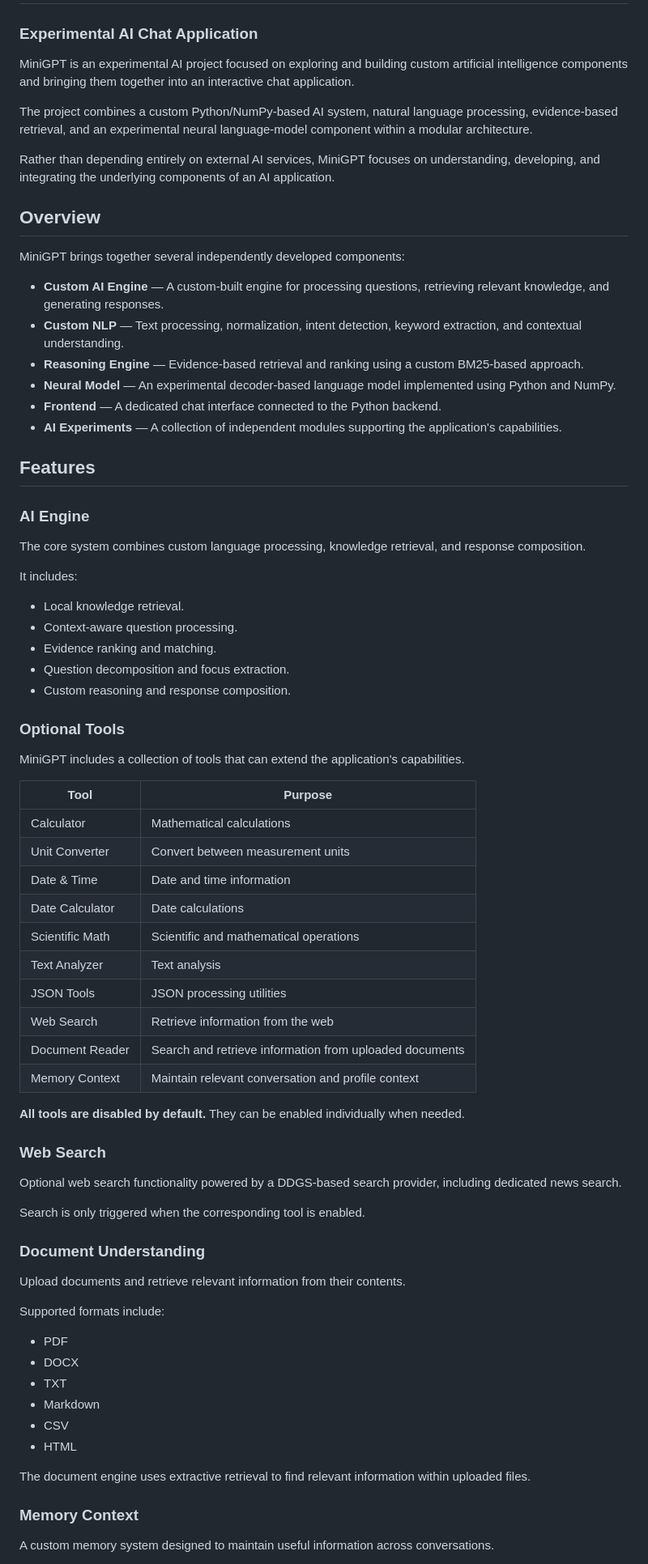
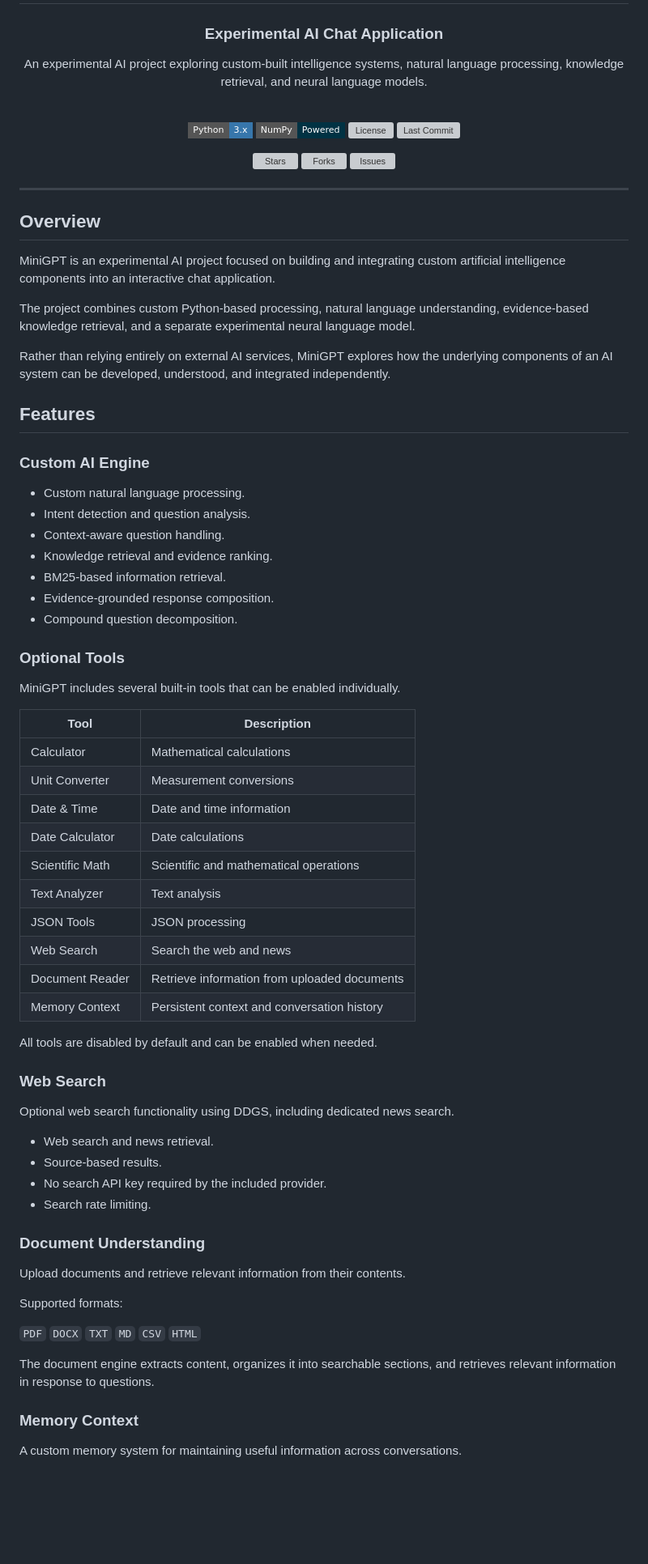
Before and after one commit to omarabualnasr/ArabLens, a Markdown page: README.md, the part around one of its changes. Shown at 81% size. GitHub-like rendering; badges without logos; blank space fills up the shorter version; grey boxes are pictures that could not be loaded.

```diff
--- a/README.md
+++ b/README.md
@@ -2,76 +4,82 @@
 
 ### Experimental AI Chat Application
 
-MiniGPT is an experimental AI project focused on exploring and building custom artificial intelligence components and bringing them together into an interactive chat application.
+An experimental AI project exploring custom-built intelligence systems, natural language processing, knowledge retrieval, and neural language models.
 
-The project combines a custom Python/NumPy-based AI system, natural language processing, evidence-based retrieval, and an experimental neural language-model component within a modular architecture.
+<br/>
 
-Rather than depending entirely on external AI services, MiniGPT focuses on understanding, developing, and integrating the underlying components of an AI application.
+[![Python](https://img.shields.io/badge/Python-3.x-3776AB?style=flat-square&logo=python&logoColor=white)](https://www.python.org/)
+[![NumPy](https://img.shields.io/badge/NumPy-Powered-013243?style=flat-square&logo=numpy&logoColor=white)](https://numpy.org/)
+[![License](https://img.shields.io/github/license/omarabualnasr/MiniGPT?style=flat-square)](./LICENSE)
+[![Last Commit](https://img.shields.io/github/last-commit/omarabualnasr/MiniGPT?style=flat-square)](https://github.com/omarabualnasr/MiniGPT/commits/main)
+
+[![Stars](https://img.shields.io/github/stars/omarabualnasr/MiniGPT?style=flat-square&label=Stars)](https://github.com/omarabualnasr/MiniGPT/stargazers)
+[![Forks](https://img.shields.io/github/forks/omarabualnasr/MiniGPT?style=flat-square&label=Forks)](https://github.com/omarabualnasr/MiniGPT/forks)
+[![Issues](https://img.shields.io/github/issues/omarabualnasr/MiniGPT?style=flat-square)](https://github.com/omarabualnasr/MiniGPT/issues)
+
+</div>
+
+---
 
 ## Overview
 
-MiniGPT brings together several independently developed components:
+MiniGPT is an experimental AI project focused on building and integrating custom artificial intelligence components into an interactive chat application.
 
-- **Custom AI Engine** — A custom-built engine for processing questions, retrieving relevant knowledge, and generating responses.
-- **Custom NLP** — Text processing, normalization, intent detection, keyword extraction, and contextual understanding.
-- **Reasoning Engine** — Evidence-based retrieval and ranking using a custom BM25-based approach.
-- **Neural Model** — An experimental decoder-based language model implemented using Python and NumPy.
-- **Frontend** — A dedicated chat interface connected to the Python backend.
-- **AI Experiments** — A collection of independent modules supporting the application's capabilities.
+The project combines custom Python-based processing, natural language understanding, evidence-based knowledge retrieval, and a separate experimental neural language model.
+
+Rather than relying entirely on external AI services, MiniGPT explores how the underlying components of an AI system can be developed, understood, and integrated independently.
 
 ## Features
 
-### AI Engine
+### Custom AI Engine
 
-The core system combines custom language processing, knowledge retrieval, and response composition.
-
-It includes:
-- Local knowledge retrieval.
-- Context-aware question processing.
-- Evidence ranking and matching.
-- Question decomposition and focus extraction.
-- Custom reasoning and response composition.
+- Custom natural language processing.
+- Intent detection and question analysis.
+- Context-aware question handling.
+- Knowledge retrieval and evidence ranking.
+- BM25-based information retrieval.
+- Evidence-grounded response composition.
+- Compound question decomposition.
 
 ### Optional Tools
 
-MiniGPT includes a collection of tools that can extend the application's capabilities.
+MiniGPT includes several built-in tools that can be enabled individually.
 
-| Tool | Purpose |
+| Tool | Description |
 |---|---|
 | Calculator | Mathematical calculations |
-| Unit Converter | Convert between measurement units |
+| Unit Converter | Measurement conversions |
 | Date & Time | Date and time information |
 | Date Calculator | Date calculations |
 | Scientific Math | Scientific and mathematical operations |
 | Text Analyzer | Text analysis |
-| JSON Tools | JSON processing utilities |
-| Web Search | Retrieve information from the web |
-| Document Reader | Search and retrieve information from uploaded documents |
-| Memory Context | Maintain relevant conversation and profile context |
+| JSON Tools | JSON processing |
+| Web Search | Search the web and news |
+| Document Reader | Retrieve information from uploaded documents |
+| Memory Context | Persistent context and conversation history |
 
-**All tools are disabled by default.** They can be enabled individually when needed.
+All tools are disabled by default and can be enabled when needed.
 
 ### Web Search
 
-Optional web search functionality powered by a DDGS-based search provider, including dedicated news search.
+Optional web search functionality using DDGS, including dedicated news search.
 
-Search is only triggered when the corresponding tool is enabled.
+- Web search and news retrieval.
+- Source-based results.
+- No search API key required by the included provider.
+- Search rate limiting.
 
 ### Document Understanding
 
 Upload documents and retrieve relevant information from their contents.
 
-Supported formats include:
-- PDF
-- DOCX
-- TXT
-- Markdown
-- CSV
-- HTML
+Supported formats:
 
-The document engine uses extractive retrieval to find relevant information within uploaded files.
+`PDF` `DOCX` `TXT` `MD` `CSV` `HTML`
+
+The document engine extracts content, organizes it into searchable sections, and retrieves relevant information in response to questions.
 
 ### Memory Context
 
-A custom memory system designed to maintain useful information across conversations.
+A custom memory system for maintaining useful information across conversations.
 
```
Also changed, not shown: other parts of README.md (+113 -34 lines).
